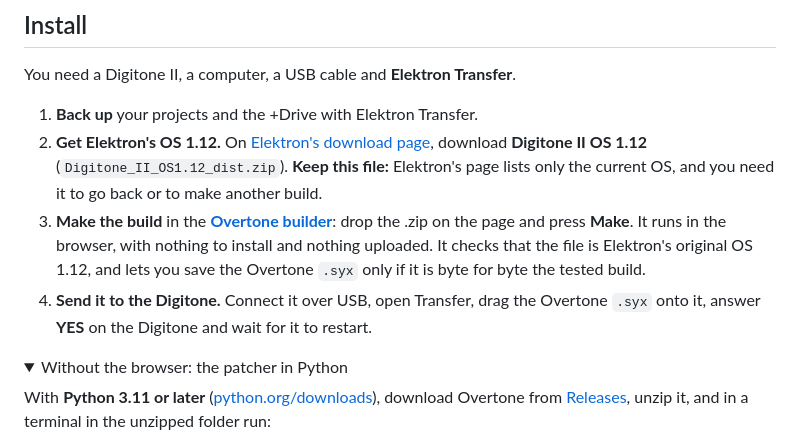
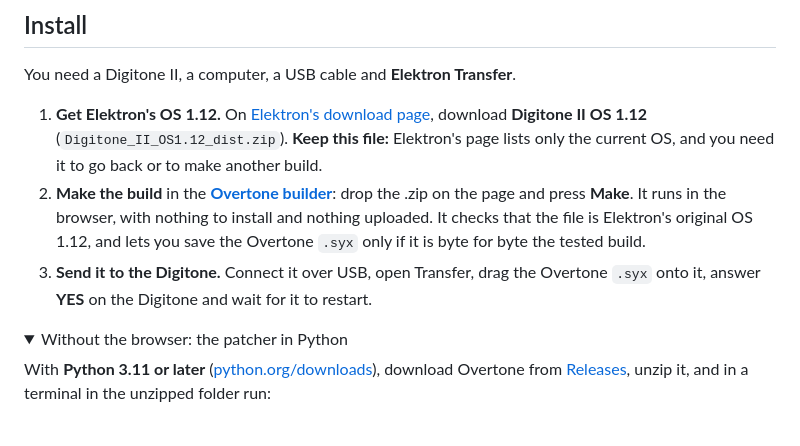
Before and after one commit to complex-ping/overtone, a Markdown page: README.md, the part around the change. Rendered like a GitHub page; folded sections open.

Commit message:
README: install steps without the backup line
Co-Authored-By: Claude Opus 5.5 <noreply@anthropic.com>

```diff
--- a/README.md
+++ b/README.md
@@ -187,15 +187,14 @@ the stock machines. When it reaches 100 % the audio crackles: use fewer voices.
 
 You need a Digitone II, a computer, a USB cable and **Elektron Transfer**.
 
-1. **Back up** your projects and the +Drive with Elektron Transfer.
-2. **Get Elektron's OS 1.12.** On [Elektron's download page](https://elektron.se/support-downloads/digitone-ii),
+1. **Get Elektron's OS 1.12.** On [Elektron's download page](https://elektron.se/support-downloads/digitone-ii),
    download **Digitone II OS 1.12** (`Digitone_II_OS1.12_dist.zip`). **Keep this file:** Elektron's page lists only
    the current OS, and you need it to go back or to make another build.
-3. **Make the build** in the **[Overtone builder](https://complex-ping.github.io/overtone/)**: drop the .zip on the
+2. **Make the build** in the **[Overtone builder](https://complex-ping.github.io/overtone/)**: drop the .zip on the
    page and press **Make**. It runs in the browser, with nothing to install and nothing uploaded. It checks that the
    file is Elektron's original OS 1.12, and lets you save the Overtone `.syx` only if it is byte for byte the tested
    build.
-4. **Send it to the Digitone.** Connect it over USB, open Transfer, drag the Overtone `.syx` onto it, answer **YES** on
+3. **Send it to the Digitone.** Connect it over USB, open Transfer, drag the Overtone `.syx` onto it, answer **YES** on
    the Digitone and wait for it to restart.
 
 <details>
```
